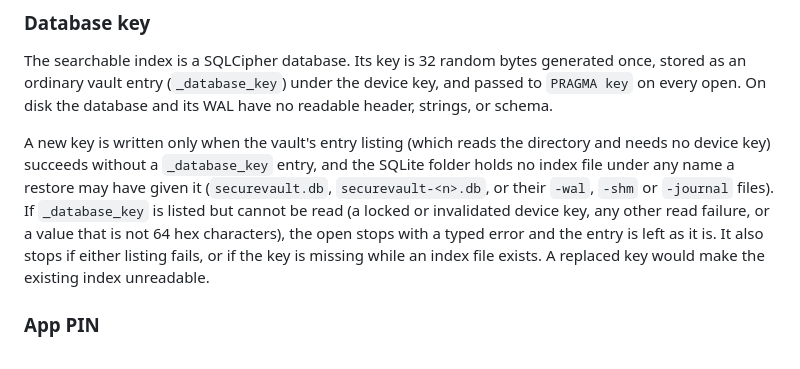
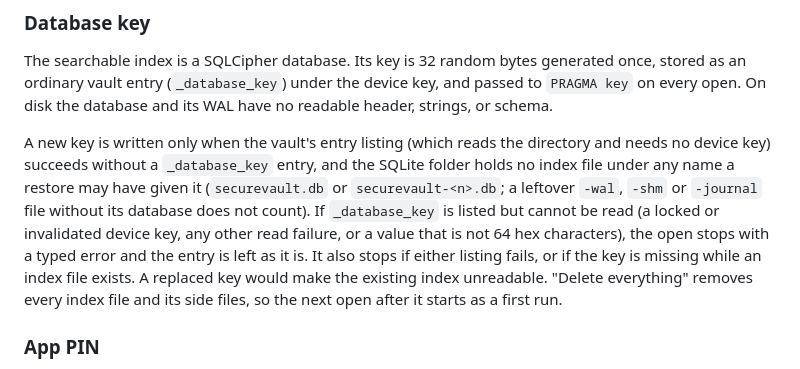
Before and after one commit to naderalfakesh/secure-vault, a Markdown page: docs/SECURITY.md, the part around the change. GitHub-like rendering.

Commit message:
docs: state that side files do not block a new database key

```diff
--- a/docs/SECURITY.md
+++ b/docs/SECURITY.md
@@ -58,12 +58,15 @@ and its WAL have no readable header, strings, or schema.
 A new key is written only when the vault's entry listing (which reads the
 directory and needs no device key) succeeds without a `_database_key` entry,
 and the SQLite folder holds no index file under any name a restore may have
-given it (`securevault.db`, `securevault-<n>.db`, or their `-wal`, `-shm` or
-`-journal` files). If `_database_key` is listed but cannot be read (a locked
-or invalidated device key, any other read failure, or a value that is not 64
-hex characters), the open stops with a typed error and the entry is left as
-it is. It also stops if either listing fails, or if the key is missing while
-an index file exists. A replaced key would make the existing index unreadable.
+given it (`securevault.db` or `securevault-<n>.db`; a leftover `-wal`, `-shm`
+or `-journal` file without its database does not count). If `_database_key`
+is listed but cannot be read (a locked or invalidated device key, any other
+read failure, or a value that is not 64 hex characters), the open stops with
+a typed error and the entry is left as it is. It also stops if either listing
+fails, or if the key is missing while an index file exists. A replaced key
+would make the existing index unreadable. "Delete everything" removes every
+index file and its side files, so the next open after it starts as a first
+run.
 
 ### App PIN
 
```
